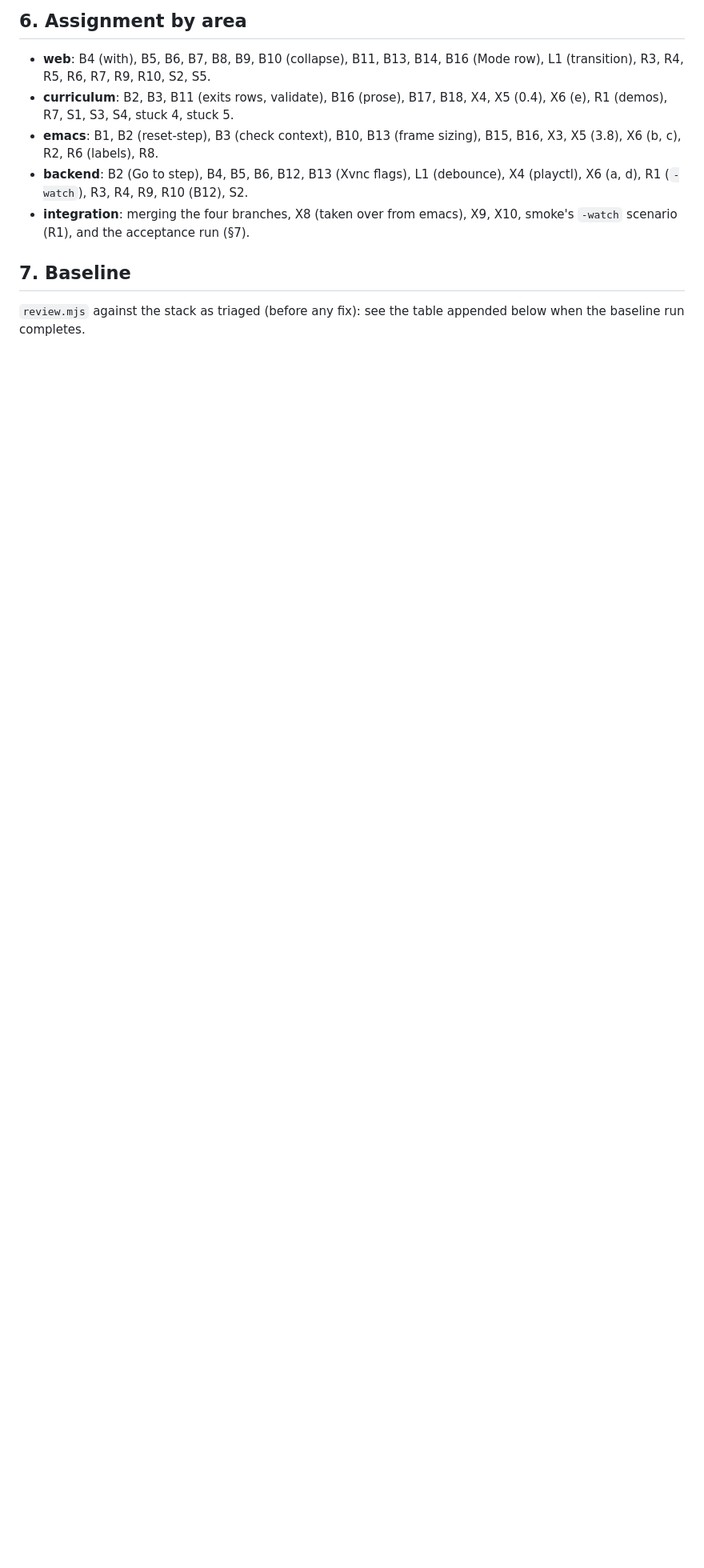
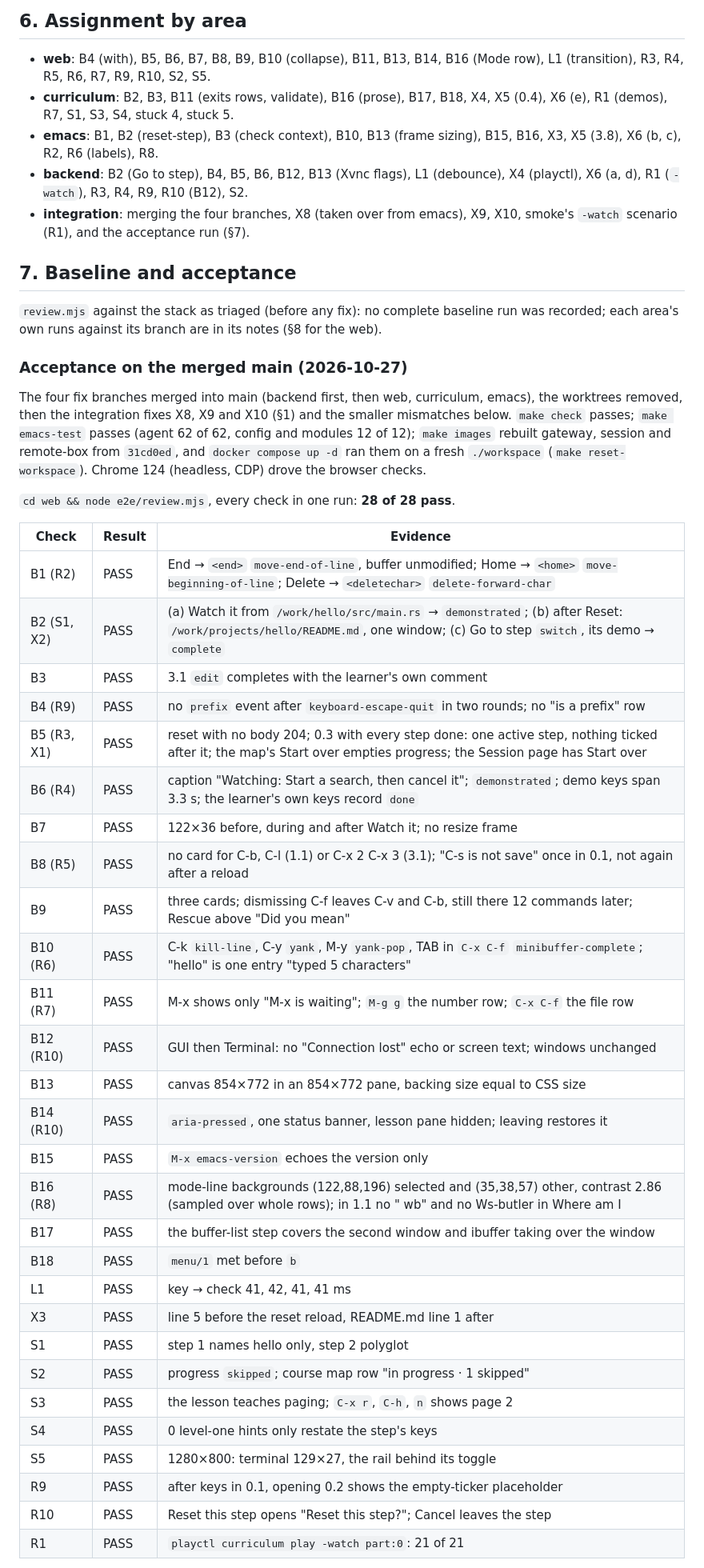
Before and after one commit to floatshadow/emacs-playground, a Markdown page: docs/feedback/2026-10-27-fix-plan.md, the part around one of its changes. Shown at 80% size. Rendered like a GitHub page; blank space fills up the shorter version.

Commit message:
Fix plan §7: acceptance on the merged main (review 28 of 28, smoke 11 of 11, replays 130 of 130)

```diff
--- a/docs/feedback/2026-10-27-fix-plan.md
+++ b/docs/feedback/2026-10-27-fix-plan.md
@@ -150,6 +150,44 @@ These are the API additions recorded in [docs/api.md](../api.md) (§2.4, §2.6,
 - **backend**: B2 (Go to step), B4, B5, B6, B12, B13 (Xvnc flags), L1 (debounce), X4 (playctl), X6 (a, d), R1 (`-watch`), R3, R4, R9, R10 (B12), S2.
 - **integration**: merging the four branches, X8 (taken over from emacs), X9, X10, smoke's `-watch` scenario (R1), and the acceptance run (§7).
 
-## 7. Baseline
+## 7. Baseline and acceptance
 
-`review.mjs` against the stack as triaged (before any fix): see the table appended below when the baseline run completes.
+`review.mjs` against the stack as triaged (before any fix): no complete baseline run was recorded; each area's own runs against its branch are in its notes (§8 for the web).
+
+### Acceptance on the merged main (2026-10-27)
+
+The four fix branches merged into main (backend first, then web, curriculum, emacs), the worktrees removed, then the integration fixes X8, X9 and X10 (§1) and the smaller mismatches below. `make check` passes; `make emacs-test` passes (agent 62 of 62, config and modules 12 of 12); `make images` rebuilt gateway, session and remote-box from `31cd0ed`, and `docker compose up -d` ran them on a fresh `./workspace` (`make reset-workspace`). Chrome 124 (headless, CDP) drove the browser checks.
+
+`cd web && node e2e/review.mjs`, every check in one run: **28 of 28 pass**.
+
+| Check | Result | Evidence |
+|---|---|---|
+| B1 (R2) | PASS | End → `<end>` `move-end-of-line`, buffer unmodified; Home → `<home>` `move-beginning-of-line`; Delete → `<deletechar>` `delete-forward-char` |
+| B2 (S1, X2) | PASS | (a) Watch it from `/work/hello/src/main.rs` → `demonstrated`; (b) after Reset: `/work/projects/hello/README.md`, one window; (c) Go to step `switch`, its demo → `complete` |
+| B3 | PASS | 3.1 `edit` completes with the learner's own comment |
+| B4 (R9) | PASS | no `prefix` event after `keyboard-escape-quit` in two rounds; no "is a prefix" row |
+| B5 (R3, X1) | PASS | reset with no body 204; 0.3 with every step done: one active step, nothing ticked after it; the map's Start over empties progress; the Session page has Start over |
+| B6 (R4) | PASS | caption "Watching: Start a search, then cancel it"; `demonstrated`; demo keys span 3.3 s; the learner's own keys record `done` |
+| B7 | PASS | 122×36 before, during and after Watch it; no resize frame |
+| B8 (R5) | PASS | no card for C-b, C-l (1.1) or C-x 2 C-x 3 (3.1); "C-s is not save" once in 0.1, not again after a reload |
+| B9 | PASS | three cards; dismissing C-f leaves C-v and C-b, still there 12 commands later; Rescue above "Did you mean" |
+| B10 (R6) | PASS | C-k `kill-line`, C-y `yank`, M-y `yank-pop`, TAB in `C-x C-f` `minibuffer-complete`; "hello" is one entry "typed 5 characters" |
+| B11 (R7) | PASS | M-x shows only "M-x is waiting"; `M-g g` the number row; `C-x C-f` the file row |
+| B12 (R10) | PASS | GUI then Terminal: no "Connection lost" echo or screen text; windows unchanged |
+| B13 | PASS | canvas 854×772 in an 854×772 pane, backing size equal to CSS size |
+| B14 (R10) | PASS | `aria-pressed`, one status banner, lesson pane hidden; leaving restores it |
+| B15 | PASS | `M-x emacs-version` echoes the version only |
+| B16 (R8) | PASS | mode-line backgrounds (122,88,196) selected and (35,38,57) other, contrast 2.86 (sampled over whole rows); in 1.1 no " wb" and no Ws-butler in Where am I |
+| B17 | PASS | the buffer-list step covers the second window and ibuffer taking over the window |
+| B18 | PASS | `menu/1` met before `b` |
+| L1 | PASS | key → check 41, 42, 41, 41 ms |
+| X3 | PASS | line 5 before the reset reload, README.md line 1 after |
+| S1 | PASS | step 1 names hello only, step 2 polyglot |
+| S2 | PASS | progress `skipped`; course map row "in progress · 1 skipped" |
+| S3 | PASS | the lesson teaches paging; `C-x r`, `C-h`, `n` shows page 2 |
+| S4 | PASS | 0 level-one hints only restate the step's keys |
+| S5 | PASS | 1280×800: terminal 129×27, the rail behind its toggle |
+| R9 | PASS | after keys in 0.1, opening 0.2 shows the empty-ticker placeholder |
+| R10 | PASS | Reset this step opens "Reset this step?"; Cancel leaves the step |
+| R1 | PASS | `playctl curriculum play -watch part:0`: 21 of 21 |
+
```
Also changed, not shown: other parts of docs/feedback/2026-10-27-fix-plan.md (+15 -0 lines).
